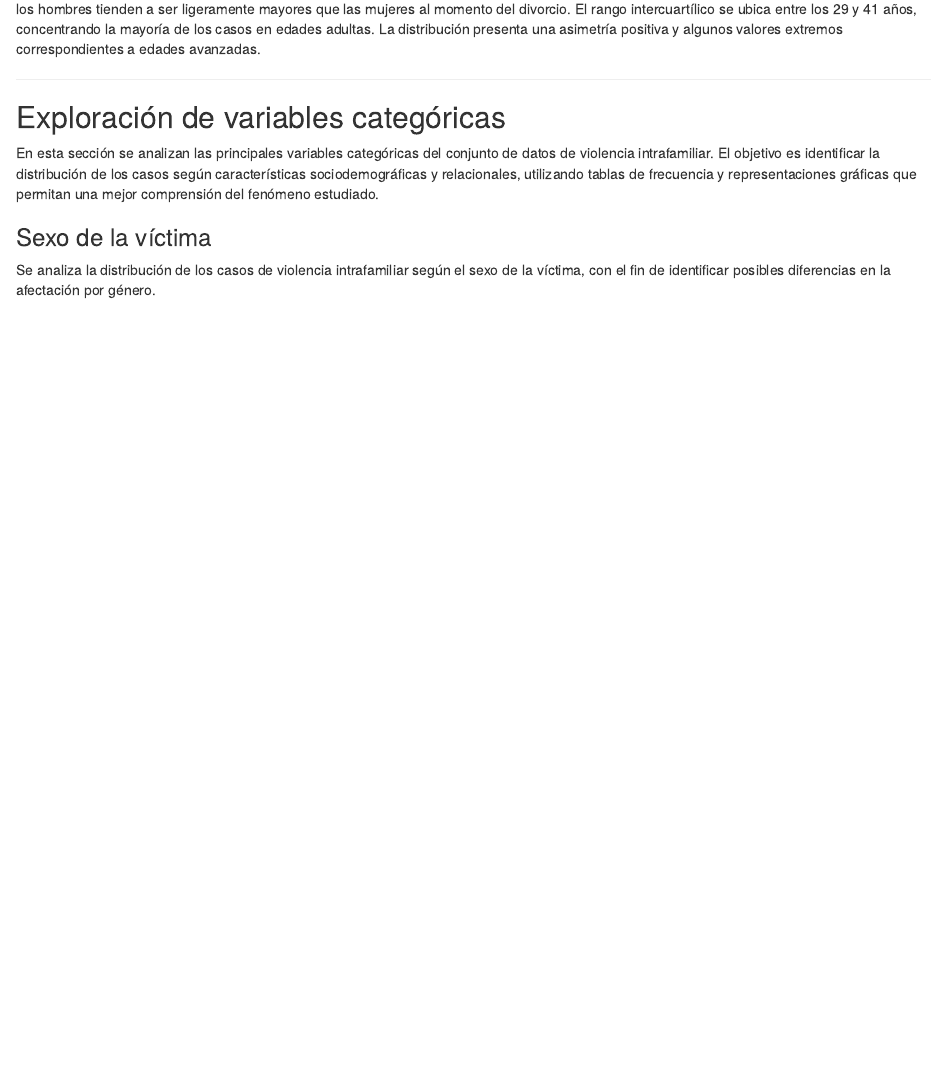
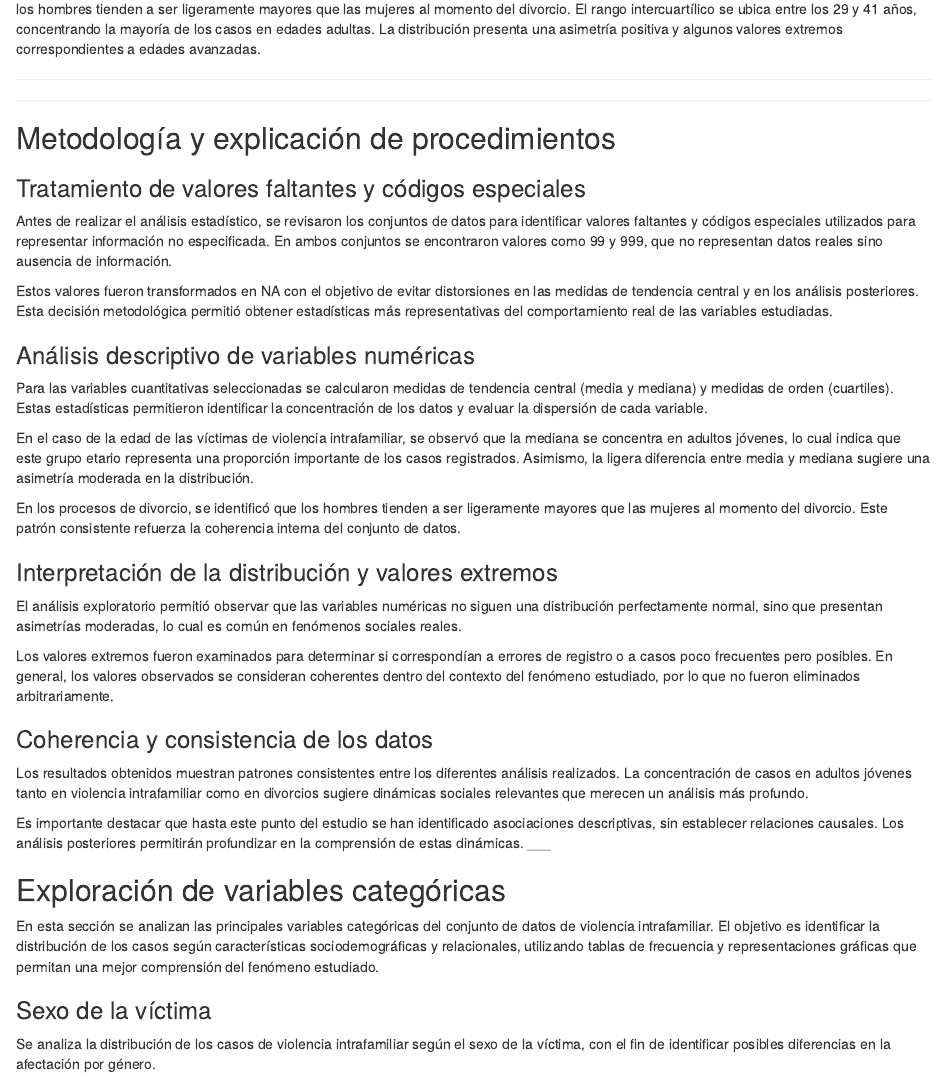
Before and after one commit to Cisco890/Proyecto1-Mineria, an R Markdown document (proyecto1.Rmd): the page in a window 1100 px wide, from 1840 px down. Rendered offline with R 4.5, knitr and Pandoc, with nearby package versions; some code elsewhere in the file could not run offline.

Commit message:
Explicación de procedimientos

```diff
--- a/proyecto1.Rmd
+++ b/proyecto1.Rmd
@@ -193,6 +193,40 @@ La edad del hombre en los procesos de divorcio presenta una mediana de 34 años
 
 
 ---
+
+___
+
+## Metodología y explicación de procedimientos
+
+### Tratamiento de valores faltantes y códigos especiales
+
+Antes de realizar el análisis estadístico, se revisaron los conjuntos de datos para identificar valores faltantes y códigos especiales utilizados para representar información no especificada. En ambos conjuntos se encontraron valores como 99 y 999, que no representan datos reales sino ausencia de información.
+
+Estos valores fueron transformados en NA con el objetivo de evitar distorsiones en las medidas de tendencia central y en los análisis posteriores. Esta decisión metodológica permitió obtener estadísticas más representativas del comportamiento real de las variables estudiadas.
+
+
+### Análisis descriptivo de variables numéricas
+
+Para las variables cuantitativas seleccionadas se calcularon medidas de tendencia central (media y mediana) y medidas de orden (cuartiles). Estas estadísticas permitieron identificar la concentración de los datos y evaluar la dispersión de cada variable.
+
+En el caso de la edad de las víctimas de violencia intrafamiliar, se observó que la mediana se concentra en adultos jóvenes, lo cual indica que este grupo etario representa una proporción importante de los casos registrados. Asimismo, la ligera diferencia entre media y mediana sugiere una asimetría moderada en la distribución.
+
+En los procesos de divorcio, se identificó que los hombres tienden a ser ligeramente mayores que las mujeres al momento del divorcio. Este patrón consistente refuerza la coherencia interna del conjunto de datos.
+
+
+### Interpretación de la distribución y valores extremos
+
+El análisis exploratorio permitió observar que las variables numéricas no siguen una distribución perfectamente normal, sino que presentan asimetrías moderadas, lo cual es común en fenómenos sociales reales.
+
+Los valores extremos fueron examinados para determinar si correspondían a errores de registro o a casos poco frecuentes pero posibles. En general, los valores observados se consideran coherentes dentro del contexto del fenómeno estudiado, por lo que no fueron eliminados arbitrariamente.
+
+
+### Coherencia y consistencia de los datos
+
+Los resultados obtenidos muestran patrones consistentes entre los diferentes análisis realizados. La concentración de casos en adultos jóvenes tanto en violencia intrafamiliar como en divorcios sugiere dinámicas sociales relevantes que merecen un análisis más profundo.
+
+Es importante destacar que hasta este punto del estudio se han identificado asociaciones descriptivas, sin establecer relaciones causales. Los análisis posteriores permitirán profundizar en la comprensión de estas dinámicas.
+___
 
 
 ## Exploración de variables categóricas
```
Also changed, not shown: proyecto1.Rmd (11 more changed lines).
